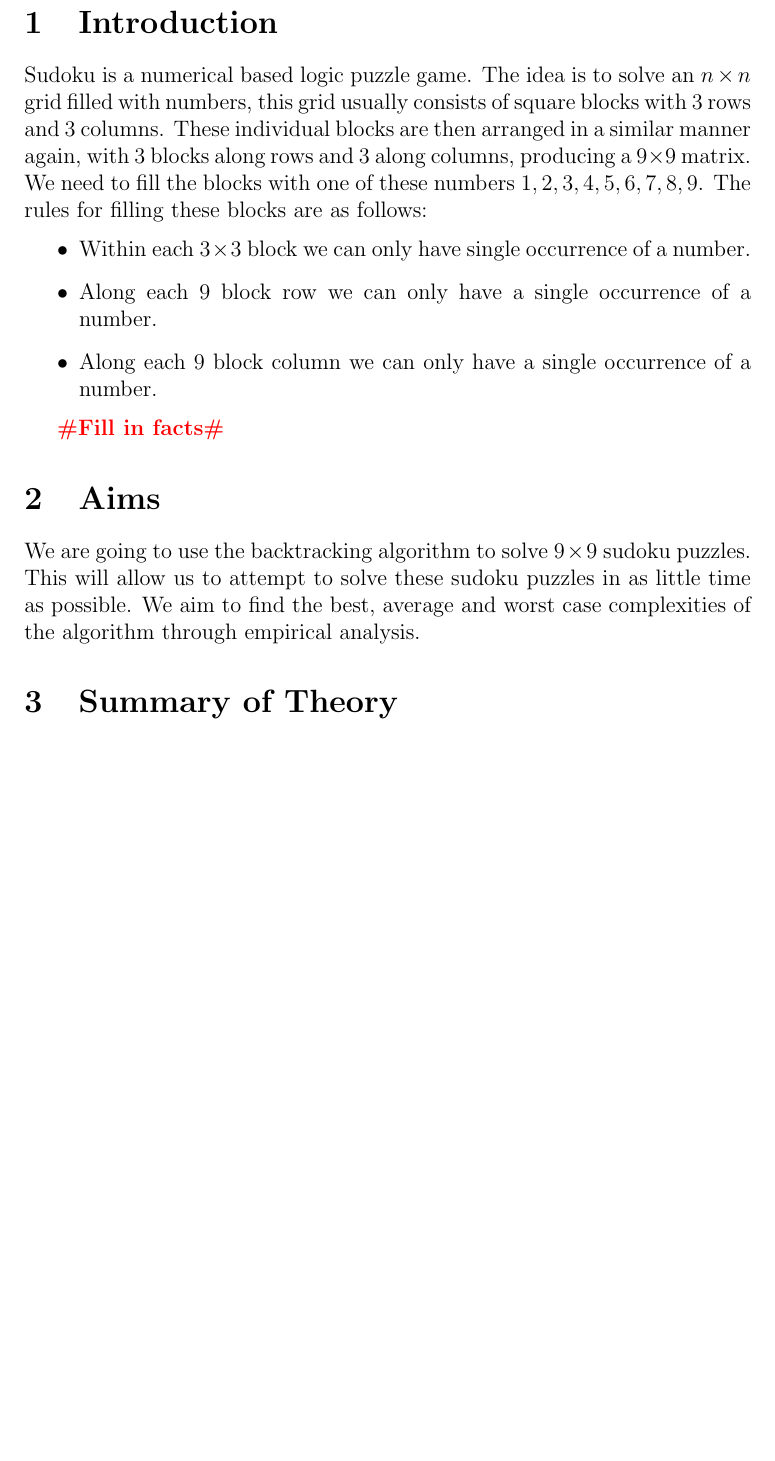
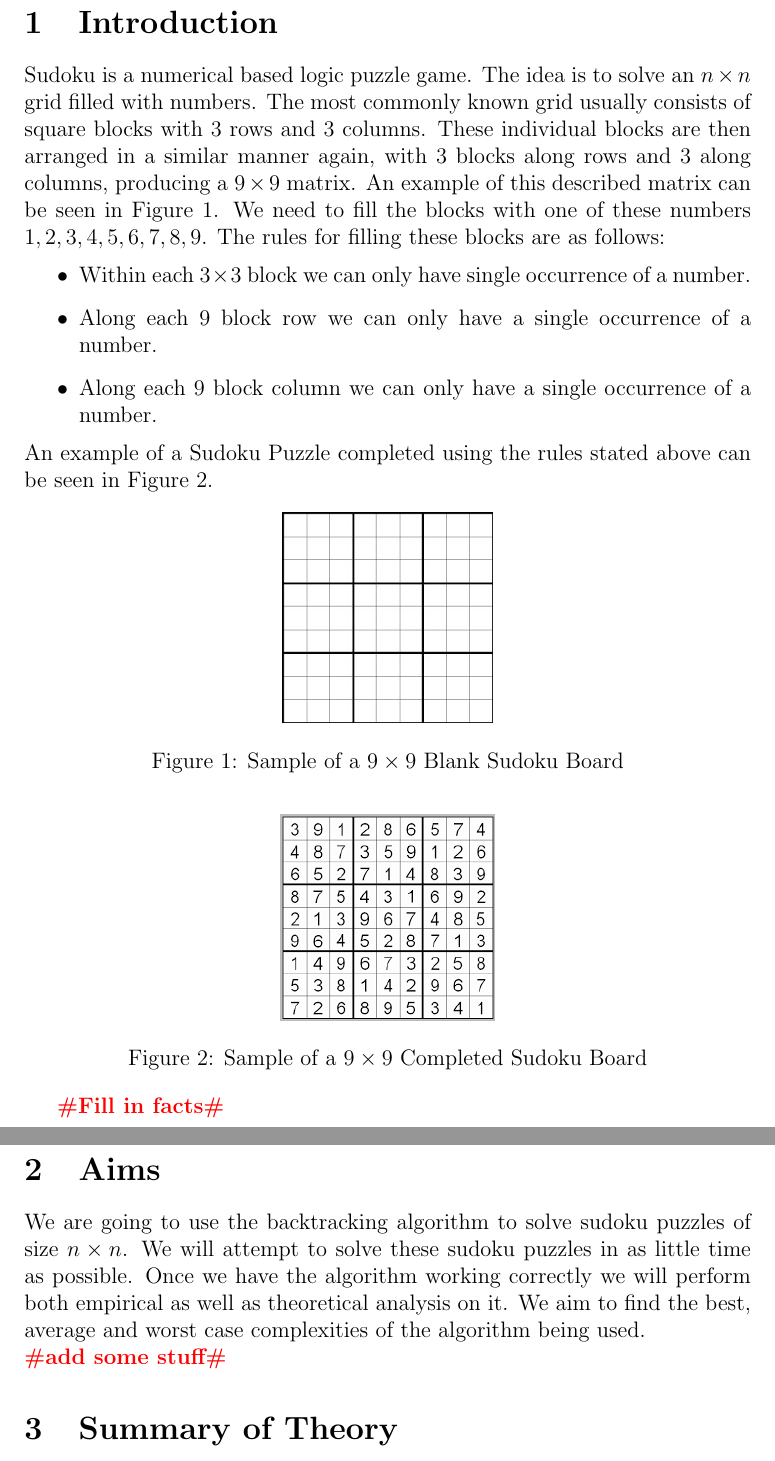
Before and after one commit to ngseecheong/Sudoku, a LaTeX document (report/project_report.tex): part of page 2 of 2 before the commit and two parts of pages 2 and 3 of 3 after it, the two joined at a grey line, cut so that both start at the same text, the shorter picture padded with empty space. Compiled offline with pdfLaTeX.

Commit message:
Some changes to document

```diff
--- a/report/project_report.tex
+++ b/report/project_report.tex
@@ -18,18 +20,39 @@
 \maketitle
 
 \section{Introduction}
-Sudoku is a numerical based logic puzzle game. The idea is to solve an $n\times n$ grid filled with numbers, this grid usually consists of square blocks with 3 rows and 3 columns. These individual blocks are then arranged in a similar manner again, with 3 blocks along rows and 3 along columns, producing a $9 \times 9$ matrix.  We need to fill the blocks with one of these numbers ${1,2,3,4,5,6,7,8,9}$. The rules for filling these blocks are as follows:
+Sudoku is a numerical based logic puzzle game. The idea is to solve an $n\times n$ grid filled with numbers. The most commonly known grid usually consists of square blocks with 3 rows and 3 columns. These individual blocks are then arranged in a similar manner again, with 3 blocks along rows and 3 along columns, producing a $9 \times 9$ matrix. An example of this described matrix can be seen in Figure  \ref{fig:Blank_Sudoku_Board}. We need to fill the blocks with one of these numbers ${1,2,3,4,5,6,7,8,9}$. The rules for filling these blocks are as follows:
 \begin{itemize}
 \item[•] Within each $3 \times 3 $ block we can only have single occurrence of a number.
 \item[•] Along each $9$ block row we can only have a single occurrence of a number.
 \item[•] Along each $9$ block column we can only have a single occurrence of a number.
 \end{itemize}
 
+\noindent
+An example of a Sudoku Puzzle completed using the rules stated above can be seen in Figure \ref{fig:Complete_Sudoku_Board}.
+
+\begin{figure}[h]
+\centering
+\includegraphics[scale=0.5]{Blank_Sudoku_Board}
+\caption{Sample of a $9\times9$ Blank Sudoku Board}
+\label{fig:Blank_Sudoku_Board}
+\end{figure}
+%-------------------------------------------------------%
+\begin{figure}[h]
+\centering
+\includegraphics[scale=0.5]{Complete_Sudoku_Board}
+\caption{Sample of a $9\times9$ Completed Sudoku Board}
+\label{fig:Complete_Sudoku_Board}
+\end{figure}
+
 \todo{Fill in facts}
 
 \section{Aims}
 
-We are going to use the backtracking algorithm to solve $9\times9$ sudoku puzzles. This will allow us to attempt to solve these sudoku puzzles in as little time as possible. We aim to find the best, average and worst case complexities of the algorithm through empirical analysis.
+We are going to use the backtracking algorithm to solve sudoku puzzles of size $n\times n$. We will attempt to solve these sudoku
+puzzles in as little time as possible. Once we have the algorithm working correctly we will perform both empirical as well as
+theoretical analysis on it. We aim to find the best, average and worst case complexities of the algorithm being used.
+\\
+\todo{add some stuff}
 
 \section{Summary of Theory}
 
```
Also changed, not shown: report/images/Blank_Sudoku_Board.png (added), report/images/Complete_Sudoku_Board.png (added), report/project_report.pdf, report/project_report.tex (2 more changed lines).
